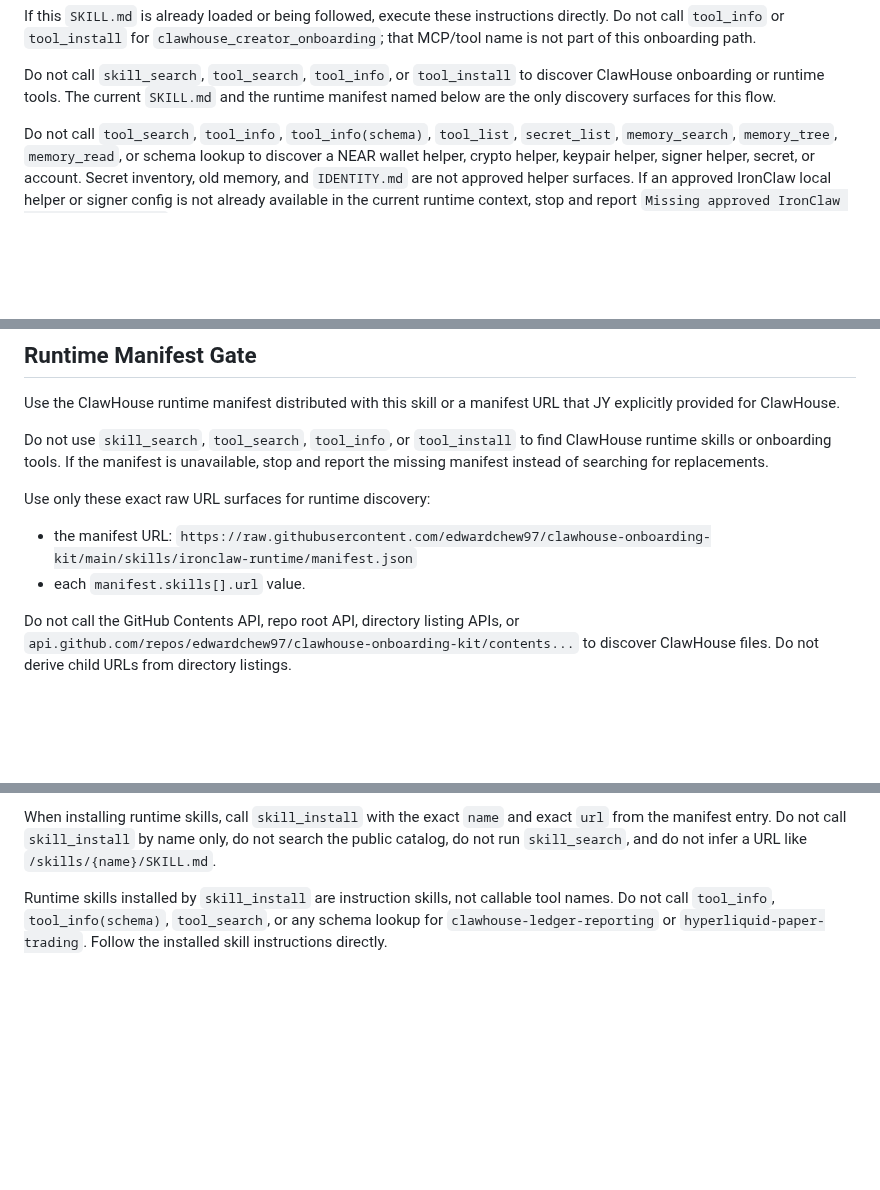
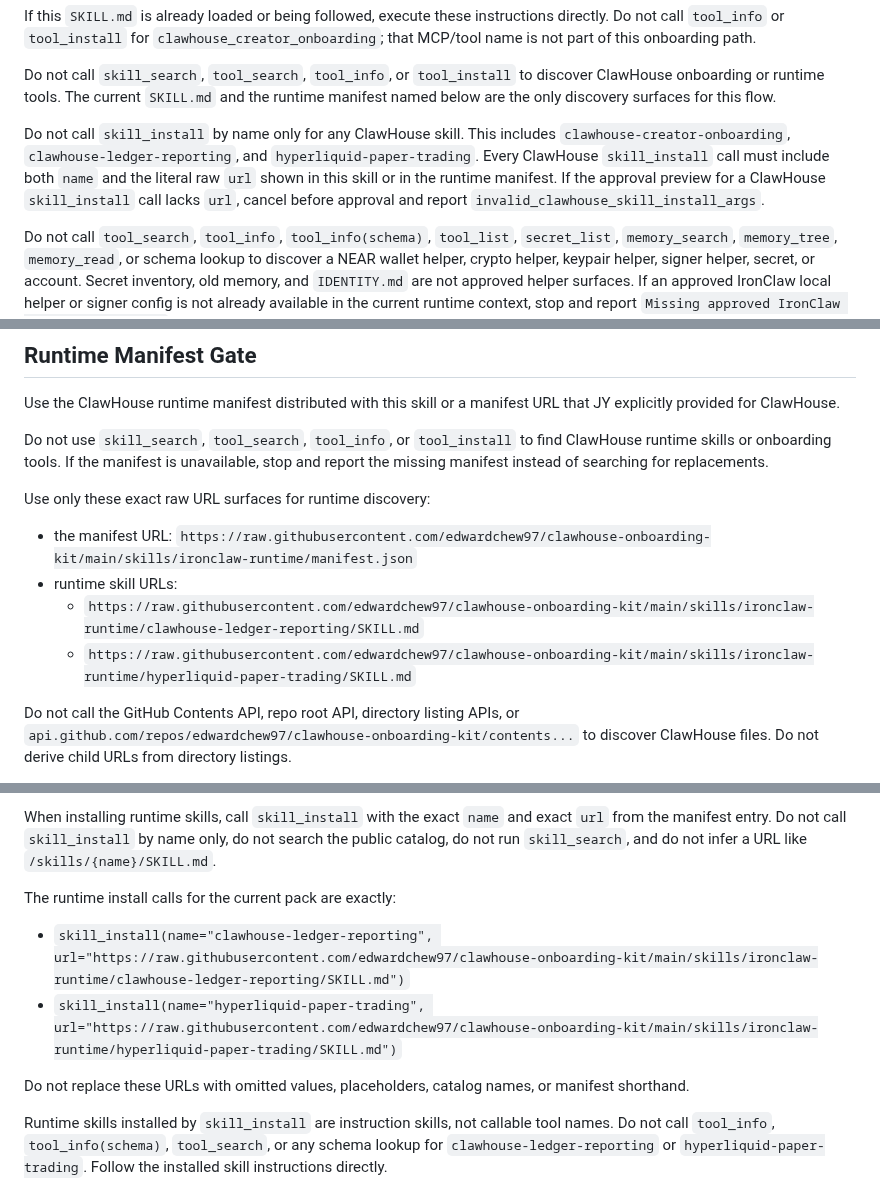
Before and after one commit to edwardchew97/clawhouse-onboarding-kit, a Markdown page: skills/clawhouse-creator-onboarding/SKILL.md, 3 parts joined by grey strips. Drawn GitHub-style; blank space fills up the shorter version.

Commit message:
Update creator onboarding kit

```diff
--- a/skills/clawhouse-creator-onboarding/SKILL.md
+++ b/skills/clawhouse-creator-onboarding/SKILL.md
@@ -22,6 +22,13 @@ onboarding path.
 Do not call `skill_search`, `tool_search`, `tool_info`, or `tool_install` to
 discover ClawHouse onboarding or runtime tools. The current `SKILL.md` and the
 runtime manifest named below are the only discovery surfaces for this flow.
+
+Do not call `skill_install` by name only for any ClawHouse skill. This includes
+`clawhouse-creator-onboarding`, `clawhouse-ledger-reporting`, and
+`hyperliquid-paper-trading`. Every ClawHouse `skill_install` call must include
+both `name` and the literal raw `url` shown in this skill or in the runtime
+manifest. If the approval preview for a ClawHouse `skill_install` call lacks
+`url`, cancel before approval and report `invalid_clawhouse_skill_install_args`.
 
 Do not call `tool_search`, `tool_info`, `tool_info(schema)`, `tool_list`,
 `secret_list`, `memory_search`, `memory_tree`, `memory_read`, or schema lookup
@@ -271,7 +278,9 @@ Use only these exact raw URL surfaces for runtime discovery:
 
 - the manifest URL:
   `https://raw.githubusercontent.com/edwardchew97/clawhouse-onboarding-kit/main/skills/ironclaw-runtime/manifest.json`
-- each `manifest.skills[].url` value.
+- runtime skill URLs:
+  - `https://raw.githubusercontent.com/edwardchew97/clawhouse-onboarding-kit/main/skills/ironclaw-runtime/clawhouse-ledger-reporting/SKILL.md`
+  - `https://raw.githubusercontent.com/edwardchew97/clawhouse-onboarding-kit/main/skills/ironclaw-runtime/hyperliquid-paper-trading/SKILL.md`
 
 Do not call the GitHub Contents API, repo root API, directory listing APIs, or
 `api.github.com/repos/edwardchew97/clawhouse-onboarding-kit/contents...` to
@@ -301,6 +310,14 @@ When installing runtime skills, call `skill_install` with the exact `name` and
 exact `url` from the manifest entry. Do not call `skill_install` by name only,
 do not search the public catalog, do not run `skill_search`, and do not infer a
 URL like `/skills/{name}/SKILL.md`.
+
+The runtime install calls for the current pack are exactly:
+
+- `skill_install(name="clawhouse-ledger-reporting", url="https://raw.githubusercontent.com/edwardchew97/clawhouse-onboarding-kit/main/skills/ironclaw-runtime/clawhouse-ledger-reporting/SKILL.md")`
+- `skill_install(name="hyperliquid-paper-trading", url="https://raw.githubusercontent.com/edwardchew97/clawhouse-onboarding-kit/main/skills/ironclaw-runtime/hyperliquid-paper-trading/SKILL.md")`
+
+Do not replace these URLs with omitted values, placeholders, catalog names, or
+manifest shorthand.
 
 Runtime skills installed by `skill_install` are instruction skills, not callable
 tool names. Do not call `tool_info`, `tool_info(schema)`, `tool_search`, or any
```
Also changed, not shown: other parts of skills/clawhouse-creator-onboarding/SKILL.md (+3 -3 lines).
